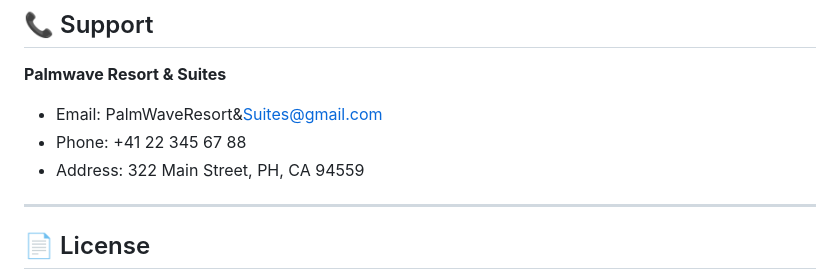
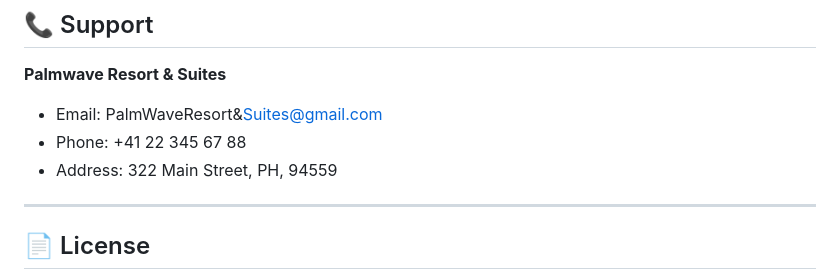
Before and after one commit to iamSKRT/HOTEL-ROOM-BOOKING-SYSTEM, a Markdown page: README.md, the part around the change. GitHub-like rendering.

Commit message:
Update address format in README.md
Removed 'CA' from the address in the contact section.

```diff
--- a/README.md
+++ b/README.md
@@ -158,7 +158,7 @@ Password: admin123
 **Palmwave Resort & Suites**
 - Email: PalmWaveResort&Suites@gmail.com
 - Phone: +41 22 345 67 88
-- Address: 322 Main Street, PH, CA 94559
+- Address: 322 Main Street, PH, 94559
 
 ---
 
```
